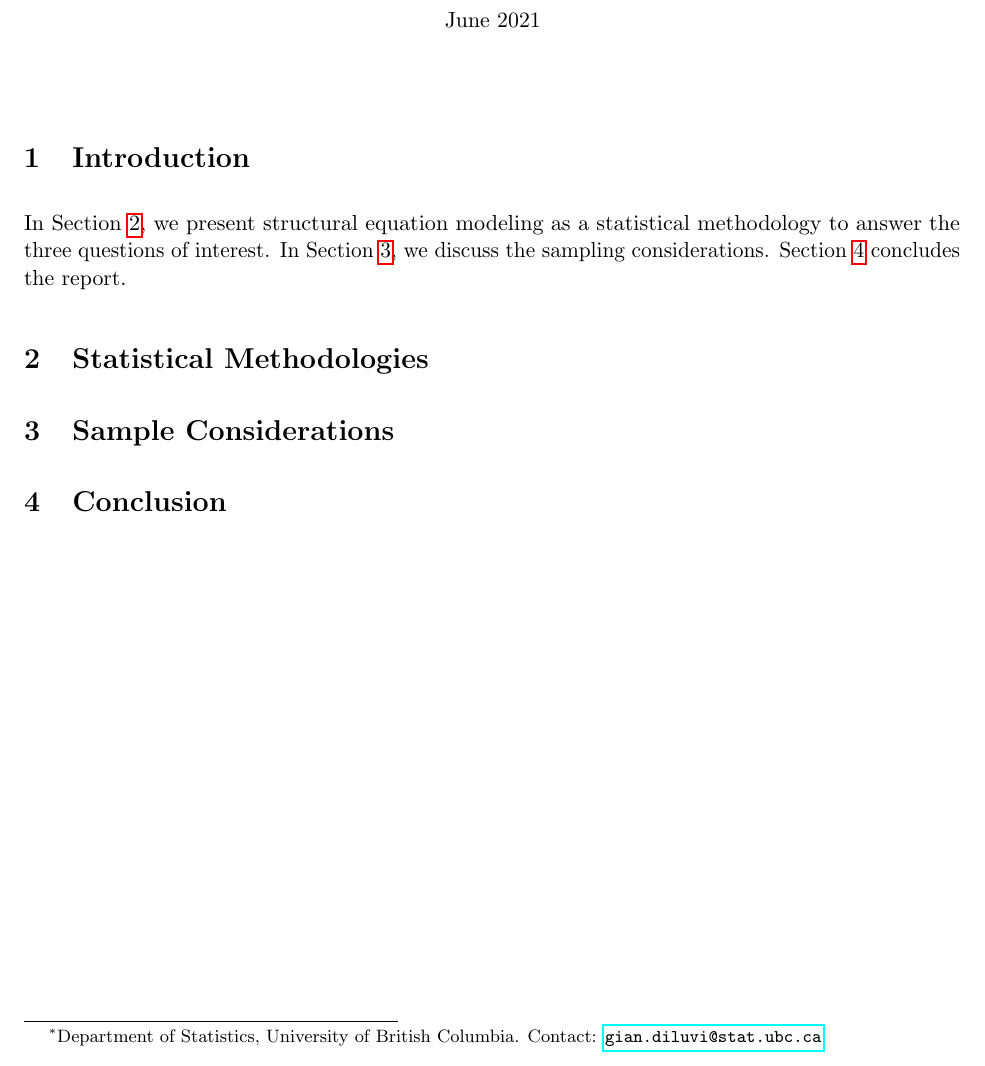
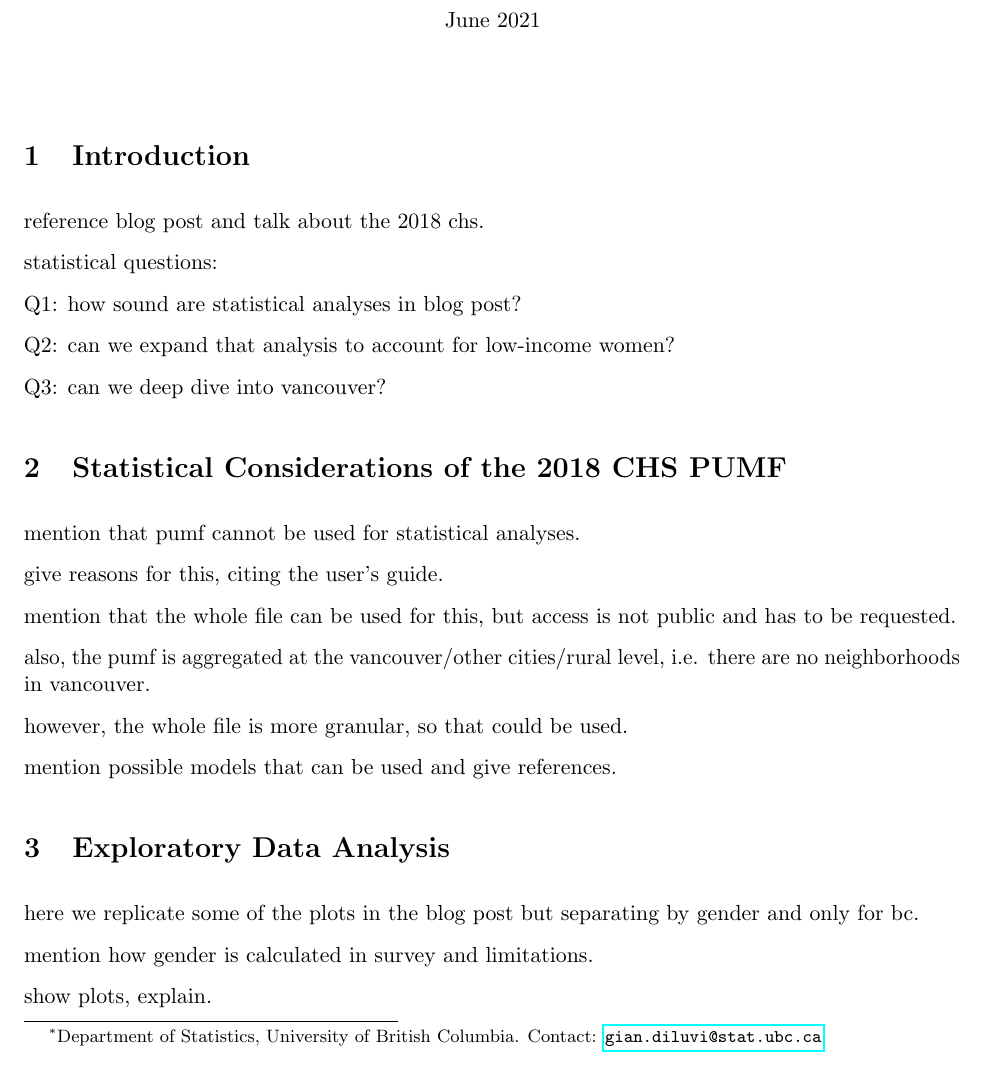
Before and after one commit to kitsilano/stcs_chs, a LaTeX document (doc/stcs_cheryl-lee-madden.tex): part of the page before the commit and part of page 1 of 2 after it, cut so that both start at the same text. Compiled offline with pdfLaTeX.

Commit message:
report scaffolding

```diff
--- a/doc/stcs_cheryl-lee-madden.tex
+++ b/doc/stcs_cheryl-lee-madden.tex
@@ -57,21 +57,51 @@ June 2021}
 
 \section{Introduction}
 
+reference blog post and talk about the 2018 chs.
 
+statistical questions:
 
-In Section \ref{sec:stats}, we present structural equation modeling as a statistical methodology to answer the three questions of interest. In Section \ref{sec:sample}, we discuss the sampling considerations. Section \ref{sec:conclusion} concludes the report.
+Q1: how sound are statistical analyses in blog post?
+
+Q2: can we expand that analysis to account for low-income women?
+
+Q3: can we deep dive into vancouver?
 
 
 
-\section{Statistical Methodologies} \label{sec:stats}
 
 
-\section{Sample Considerations} \label{sec:sample}
+
+
+\section{Statistical Considerations of the 2018 CHS PUMF} \label{sec:stats}
+
+mention that pumf cannot be used for statistical analyses.
+
+give reasons for this, citing the user's guide.
+
+mention that the whole file can be used for this, but access is not public and has to be requested.
+
+also, the pumf is aggregated at the vancouver/other cities/rural level, i.e. there are no neighborhoods in vancouver.
+
+however, the whole file is more granular, so that could be used.
+
+mention possible models that can be used and give references.
+
+
+\section{Exploratory Data Analysis} \label{sec:eda}
+
+here we replicate some of the plots in the blog post but separating by gender and only for bc.
+
+mention how gender is calculated in survey and limitations.
+
+show plots, explain.
 
 
 
 
 \section{Conclusion} \label{sec:conclusion}
+
+
 
 
 
```
Also changed, not shown: doc/stcs_cheryl-lee-madden.pdf, 1 other file.
